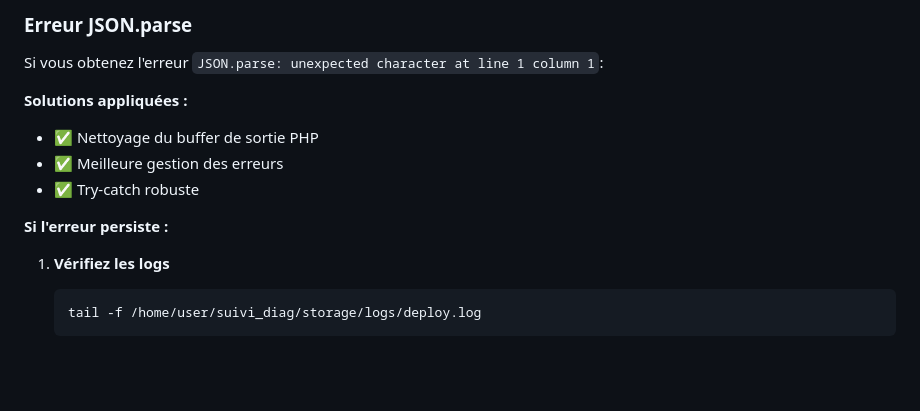
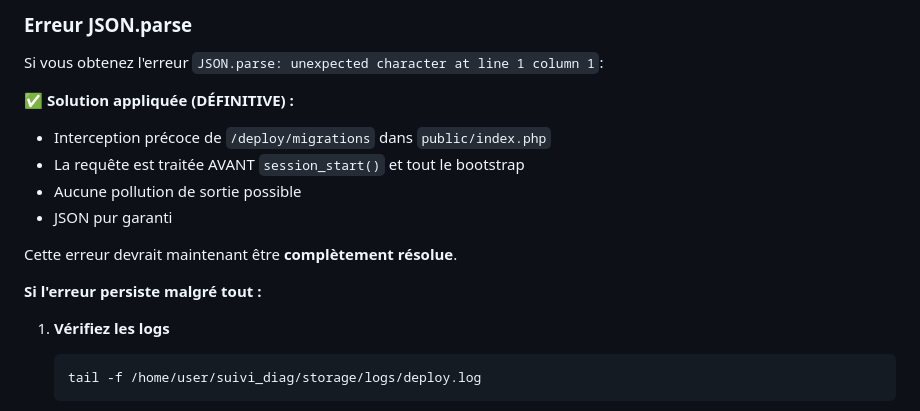
Before and after one commit to kadjor/suivi_diag, a Markdown page: GUIDE_DEPLOIEMENT.md, the part around the change. Drawn GitHub-style; blank space fills up the shorter version.

Commit message:
docs: Mise à jour guide avec solution définitive JSON.parse

````diff
--- a/GUIDE_DEPLOIEMENT.md
+++ b/GUIDE_DEPLOIEMENT.md
@@ -92,12 +92,15 @@ Si vous obtenez l'erreur "Échec du téléchargement (HTTP 404)" :
 
 Si vous obtenez l'erreur `JSON.parse: unexpected character at line 1 column 1`:
 
-**Solutions appliquées :**
-- ✅ Nettoyage du buffer de sortie PHP
-- ✅ Meilleure gestion des erreurs
-- ✅ Try-catch robuste
+**✅ Solution appliquée (DÉFINITIVE) :**
+- Interception précoce de `/deploy/migrations` dans `public/index.php`
+- La requête est traitée AVANT `session_start()` et tout le bootstrap
+- Aucune pollution de sortie possible
+- JSON pur garanti
 
-**Si l'erreur persiste :**
+Cette erreur devrait maintenant être **complètement résolue**.
+
+**Si l'erreur persiste malgré tout :**
 
 1. **Vérifiez les logs**
    ```bash
````
